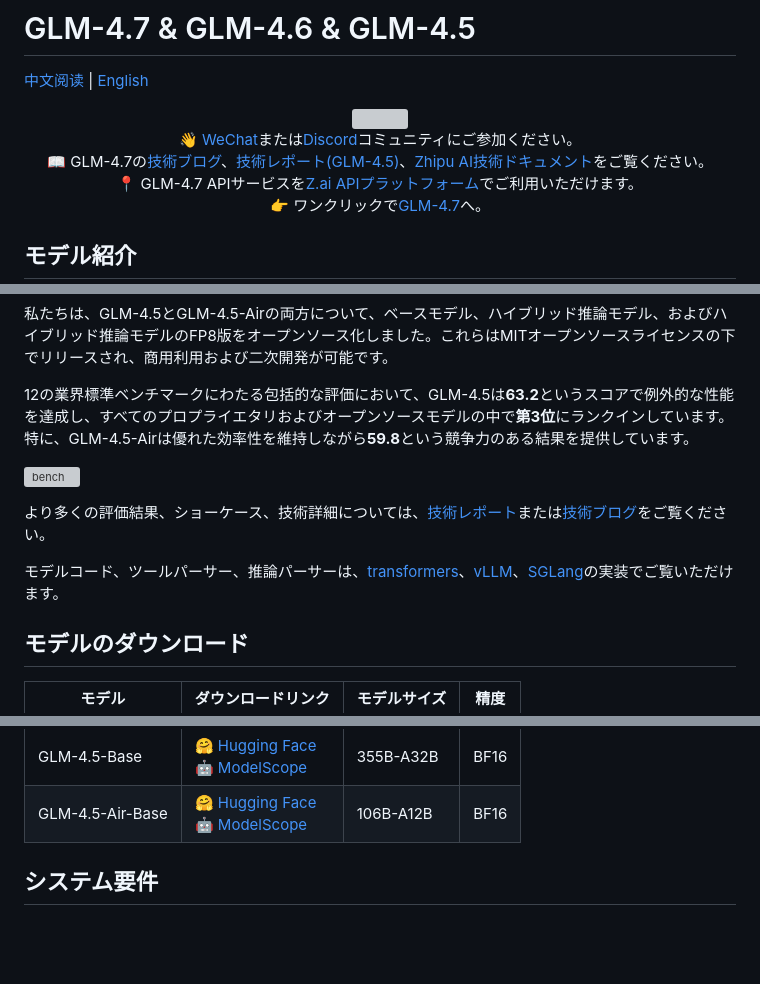
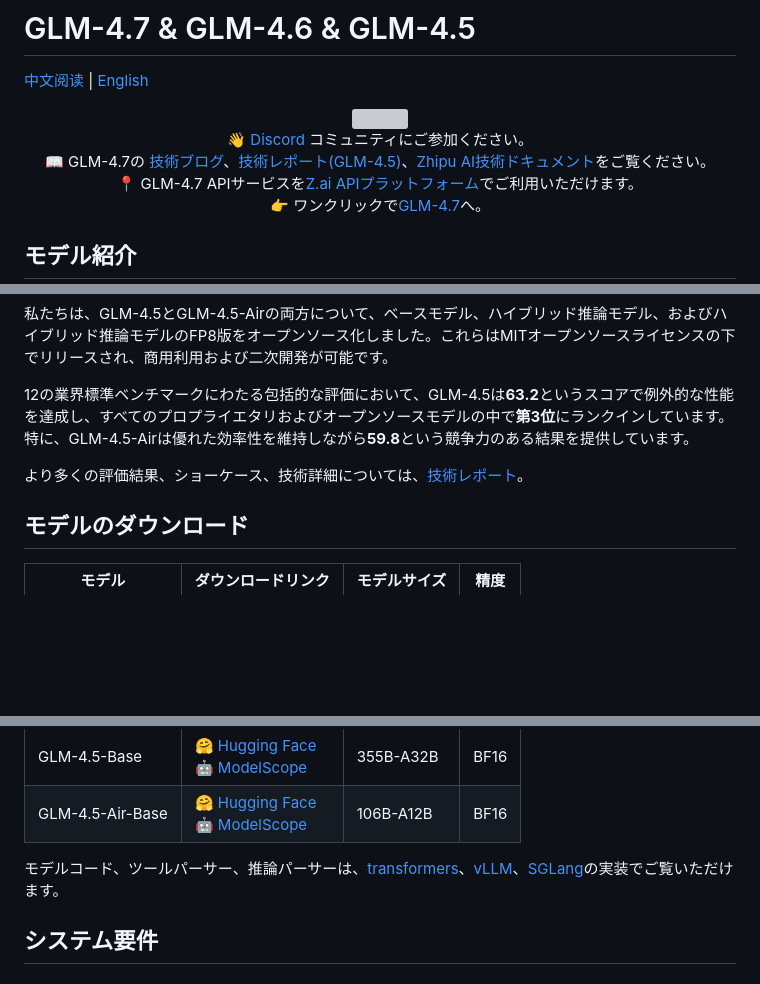
Before and after one commit to zai-org/GLM-4.5, a Markdown page: README_ja.md, 3 parts joined by grey strips. GitHub-like rendering; blank space fills up the shorter version; grey boxes are pictures that could not be loaded.

```diff
--- a/README_ja.md
+++ b/README_ja.md
@@ -6,9 +6,9 @@
 <img src=resources/logo.svg width="15%"/>
 </div>
 <p align="center">
-    👋 <a href="resources/WECHAT.md" target="_blank">WeChat</a>または<a href="https://discord.gg/QR7SARHRxK" target="_blank">Discord</a>コミュニティにご参加ください。
+    👋 <a href="https://discord.gg/QR7SARHRxK" target="_blank">Discord</a> コミュニティにご参加ください。
     <br>
-    📖 GLM-4.7の<a href="https://z.ai/blog/glm-4.7" target="_blank">技術ブログ</a>、<a href="https://arxiv.org/abs/2508.06471" target="_blank">技術レポート(GLM-4.5)</a>、<a href="https://zhipu-ai.feishu.cn/wiki/Gv3swM0Yci7w7Zke9E0crhU7n7D" target="_blank">Zhipu AI技術ドキュメント</a>をご覧ください。
+    📖 GLM-4.7の <a href="https://z.ai/blog/glm-4.7" target="_blank">技術ブログ</a>、<a href="https://arxiv.org/abs/2508.06471" target="_blank">技術レポート(GLM-4.5)</a>、<a href="https://zhipu-ai.feishu.cn/wiki/Gv3swM0Yci7w7Zke9E0crhU7n7D" target="_blank">Zhipu AI技術ドキュメント</a>をご覧ください。
     <br>
     📍 GLM-4.7 APIサービスを<a href="https://docs.z.ai/guides/llm/glm-4.7">Z.ai APIプラットフォーム</a>でご利用いただけます。
     <br>
@@ -65,11 +63,7 @@ GLM-4.5とGLM-4.5-Airはどちらもハイブリッド推論モデルで、2つ
 
 12の業界標準ベンチマークにわたる包括的な評価において、GLM-4.5は**63.2**というスコアで例外的な性能を達成し、すべてのプロプライエタリおよびオープンソースモデルの中で**第3位**にランクインしています。特に、GLM-4.5-Airは優れた効率性を維持しながら**59.8**という競争力のある結果を提供しています。
 
-![bench](resources/bench.png)
-
-より多くの評価結果、ショーケース、技術詳細については、[技術レポート](https://arxiv.org/abs/2508.06471)または[技術ブログ](https://z.ai/blog/glm-4.5)をご覧ください。
-
-モデルコード、ツールパーサー、推論パーサーは、[transformers](https://github.com/huggingface/transformers/tree/main/src/transformers/models/glm4_moe)、[vLLM](https://github.com/vllm-project/vllm/blob/main/vllm/model_executor/models/glm4_moe_mtp.py)、[SGLang](https://github.com/sgl-project/sglang/blob/main/python/sglang/srt/models/glm4_moe.py)の実装でご覧いただけます。
+より多くの評価結果、ショーケース、技術詳細については、[技術レポート](https://arxiv.org/abs/2508.06471)。
 
 ## モデルのダウンロード
 
@@ -85,6 +79,8 @@ GLM-4.5とGLM-4.5-Airはどちらもハイブリッド推論モデルで、2つ
 | GLM-4.5-Air-FP8  | [🤗 Hugging Face](https://huggingface.co/zai-org/GLM-4.5-Air-FP8)<br> [🤖 ModelScope](https://modelscope.cn/models/ZhipuAI/GLM-4.5-Air-FP8)   | 106B-A12B  | FP8       |
 | GLM-4.5-Base     | [🤗 Hugging Face](https://huggingface.co/zai-org/GLM-4.5-Base)<br> [🤖 ModelScope](https://modelscope.cn/models/ZhipuAI/GLM-4.5-Base)         | 355B-A32B  | BF16      |
 | GLM-4.5-Air-Base | [🤗 Hugging Face](https://huggingface.co/zai-org/GLM-4.5-Air-Base)<br> [🤖 ModelScope](https://modelscope.cn/models/ZhipuAI/GLM-4.5-Air-Base) | 106B-A12B  | BF16      |
+
+モデルコード、ツールパーサー、推論パーサーは、[transformers](https://github.com/huggingface/transformers/tree/main/src/transformers/models/glm4_moe)、[vLLM](https://github.com/vllm-project/vllm/blob/main/vllm/model_executor/models/glm4_moe_mtp.py)、[SGLang](https://github.com/sgl-project/sglang/blob/main/python/sglang/srt/models/glm4_moe.py)の実装でご覧いただけます。
 
 ## システム要件
 
```
Also changed, not shown: other parts of README_ja.md (+0 -2 lines), README_zh.md (+4 -4 lines), resources/bench_glm47.png.
